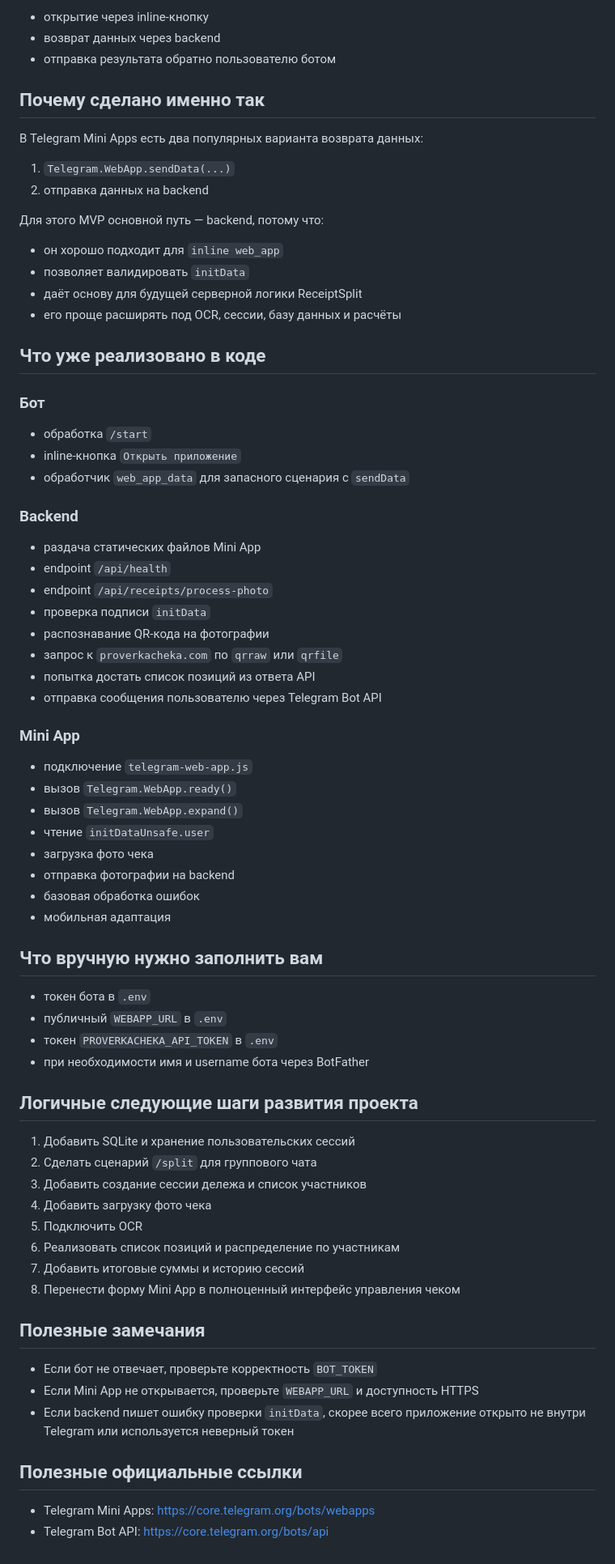
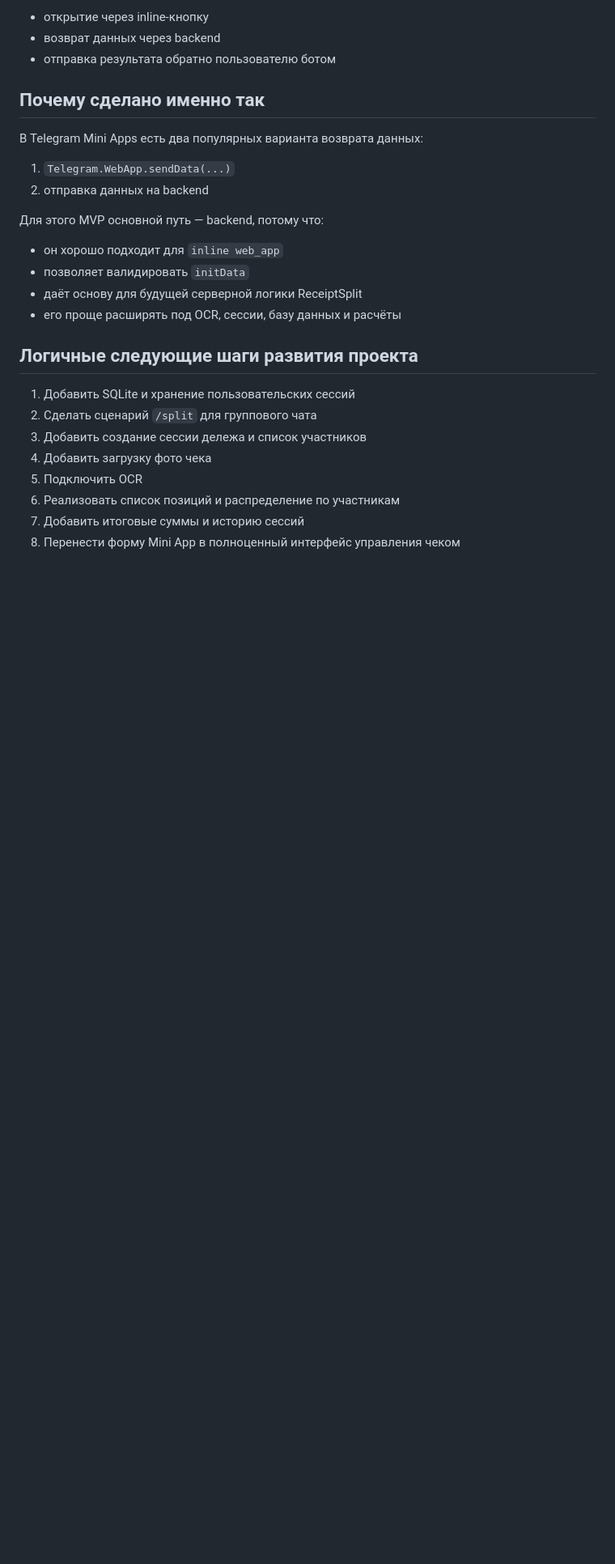
Before and after one commit to Arrstov/ReceiptSplit-Bot, a Markdown page: README.md, the part around one of its changes. Shown at 81% size. Drawn GitHub-style; blank space fills up the shorter version.

```diff
--- a/README.md
+++ b/README.md
@@ -262,43 +238,6 @@ WEBAPP_URL=https://abc123.ngrok-free.app
 - даёт основу для будущей серверной логики ReceiptSplit
 - его проще расширять под OCR, сессии, базу данных и расчёты
 
-## Что уже реализовано в коде
-
-### Бот
-
-- обработка `/start`
-- inline-кнопка `Открыть приложение`
-- обработчик `web_app_data` для запасного сценария с `sendData`
-
-### Backend
-
-- раздача статических файлов Mini App
-- endpoint `/api/health`
-- endpoint `/api/receipts/process-photo`
-- проверка подписи `initData`
-- распознавание QR-кода на фотографии
-- запрос к `proverkacheka.com` по `qrraw` или `qrfile`
-- попытка достать список позиций из ответа API
-- отправка сообщения пользователю через Telegram Bot API
-
-### Mini App
-
-- подключение `telegram-web-app.js`
-- вызов `Telegram.WebApp.ready()`
-- вызов `Telegram.WebApp.expand()`
-- чтение `initDataUnsafe.user`
-- загрузка фото чека
-- отправка фотографии на backend
-- базовая обработка ошибок
-- мобильная адаптация
-
-## Что вручную нужно заполнить вам
-
-- токен бота в `.env`
-- публичный `WEBAPP_URL` в `.env`
-- токен `PROVERKACHEKA_API_TOKEN` в `.env`
-- при необходимости имя и username бота через BotFather
-
 ## Логичные следующие шаги развития проекта
 
 1. Добавить SQLite и хранение пользовательских сессий
@@ -309,14 +248,3 @@ WEBAPP_URL=https://abc123.ngrok-free.app
 6. Реализовать список позиций и распределение по участникам
 7. Добавить итоговые суммы и историю сессий
 8. Перенести форму Mini App в полноценный интерфейс управления чеком
-
-## Полезные замечания
-
-- Если бот не отвечает, проверьте корректность `BOT_TOKEN`
-- Если Mini App не открывается, проверьте `WEBAPP_URL` и доступность HTTPS
-- Если backend пишет ошибку проверки `initData`, скорее всего приложение открыто не внутри Telegram или используется неверный токен
-
-## Полезные официальные ссылки
-
-- Telegram Mini Apps: https://core.telegram.org/bots/webapps
-- Telegram Bot API: https://core.telegram.org/bots/api
```
Also changed, not shown: other parts of README.md (+0 -24 lines).
